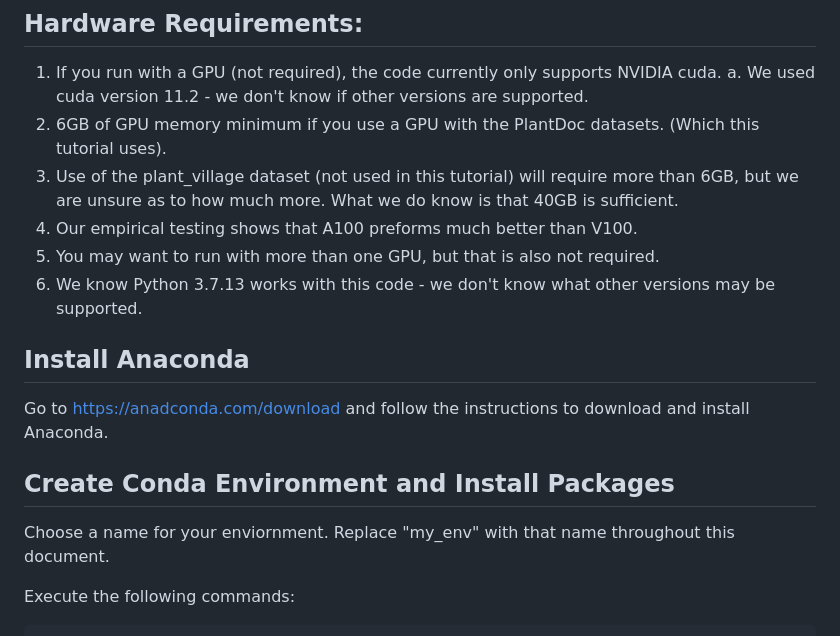
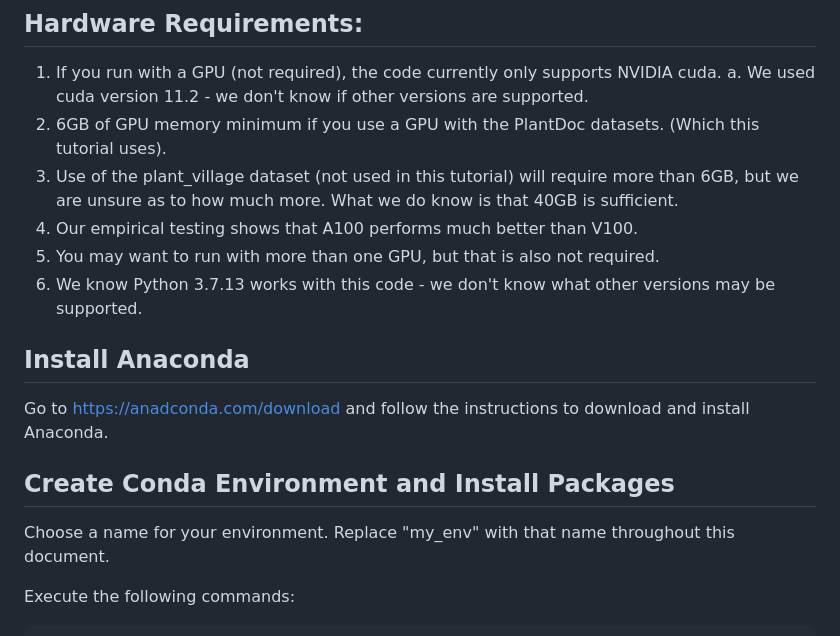
Before and after one commit to BijeshShrestha/ML_GroupProject, a Markdown page: PDInstTrainLocal.md, the part around one of its changes. Drawn GitHub-style.

Commit message:
Fix spelling and grammar.

```diff
--- a/PDInstTrainLocal.md
+++ b/PDInstTrainLocal.md
@@ -21,7 +21,7 @@ directory.
    a. We used cuda version 11.2 - we don't know if other versions are supported.
 2. 6GB of GPU memory minimum if you use a GPU with the PlantDoc datasets. (Which this tutorial uses).
 3. Use of the plant_village dataset (not used in this tutorial) will require more than 6GB, but we are unsure as to how much more. What we do know is that 40GB is sufficient.
-4. Our empirical testing shows that A100 preforms much better than V100.
+4. Our empirical testing shows that A100 performs much better than V100.
 5. You may want to run with more than one GPU, but that is also not required.
 6. We know Python 3.7.13 works with this code -
    we don't know what other versions may be supported.
@@ -33,7 +33,7 @@ and install Anaconda.
 
 ## Create Conda Environment and Install Packages
 
-Choose a name for your enviornment. Replace "my_env" with that name throughout this document.
+Choose a name for your environment. Replace "my_env" with that name throughout this document.
 
 Execute the following commands:
 
```
Also changed, not shown: other parts of PDInstTrainLocal.md (+1 -1 lines).
